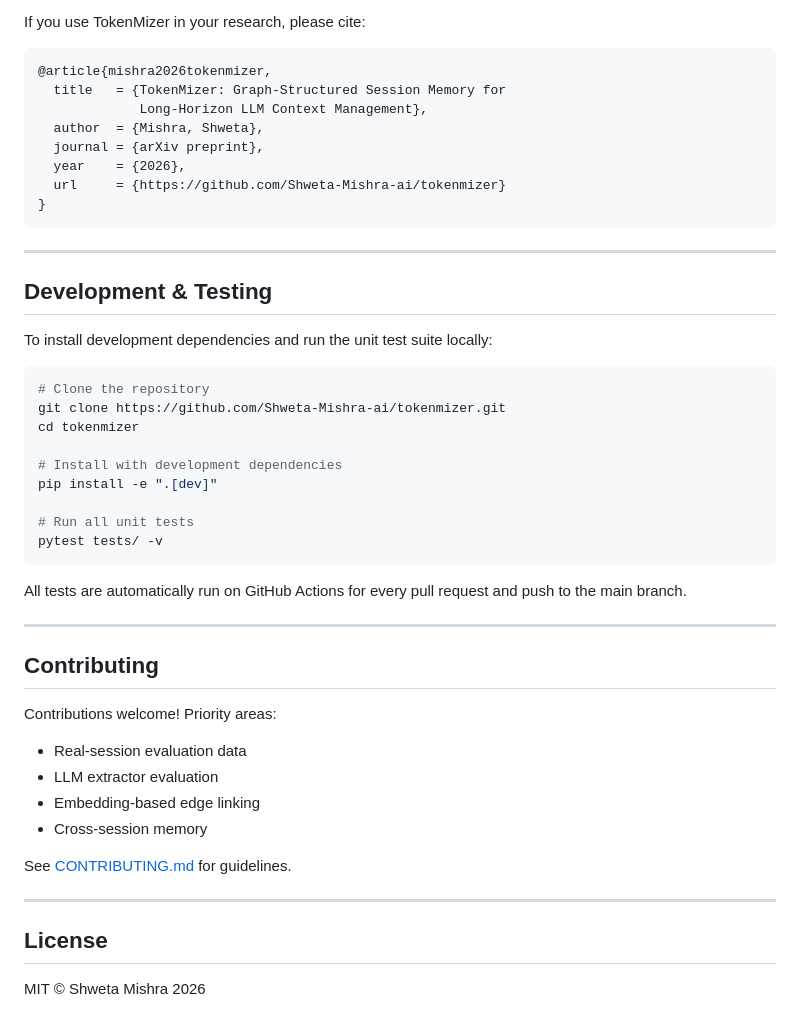
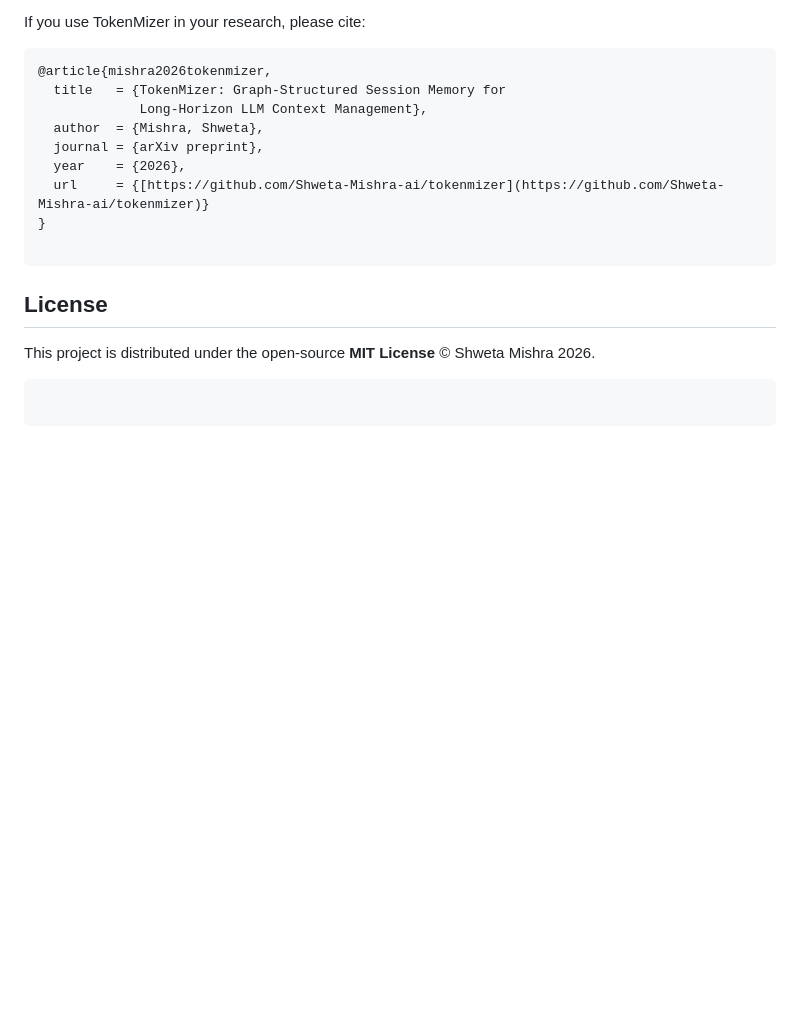
Before and after one commit to Shweta-Mishra-ai/tokenmizer-research, a Markdown page: README.md, the part around one of its changes. Drawn GitHub-style; blank space fills up the shorter version.

````diff
--- a/README.md
+++ b/README.md
@@ -179,44 +169,12 @@ If you use TokenMizer in your research, please cite:
   author  = {Mishra, Shweta},
   journal = {arXiv preprint},
   year    = {2026},
-  url     = {https://github.com/Shweta-Mishra-ai/tokenmizer}
+  url     = {[https://github.com/Shweta-Mishra-ai/tokenmizer](https://github.com/Shweta-Mishra-ai/tokenmizer)}
 }
+
 ```
+## License
+This project is distributed under the open-source **MIT License** © Shweta Mishra 2026.
+```</EOF>
 
----
-
-## Development & Testing
-
-To install development dependencies and run the unit test suite locally:
-
-```bash
-# Clone the repository
-git clone https://github.com/Shweta-Mishra-ai/tokenmizer.git
-cd tokenmizer
-
-# Install with development dependencies
-pip install -e ".[dev]"
-
-# Run all unit tests
-pytest tests/ -v
 ```
-
-All tests are automatically run on GitHub Actions for every pull request and push to the main branch.
-
----
-
-## Contributing
-
-Contributions welcome! Priority areas:
-- Real-session evaluation data
-- LLM extractor evaluation
-- Embedding-based edge linking
-- Cross-session memory
-
-See [CONTRIBUTING.md](CONTRIBUTING.md) for guidelines.
-
----
-
-## License
-
-MIT © Shweta Mishra 2026
````
Also changed, not shown: other parts of README.md (+136 -146 lines).
